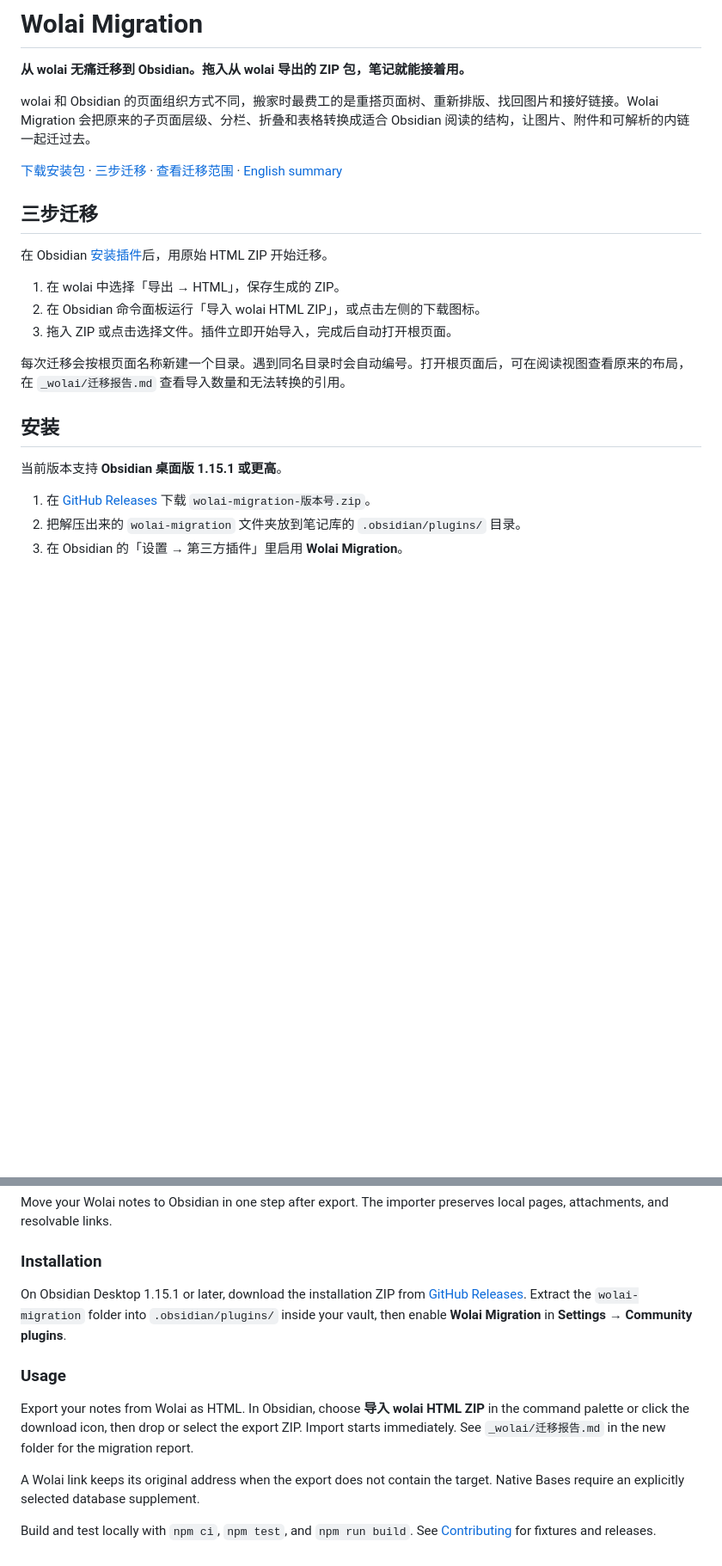
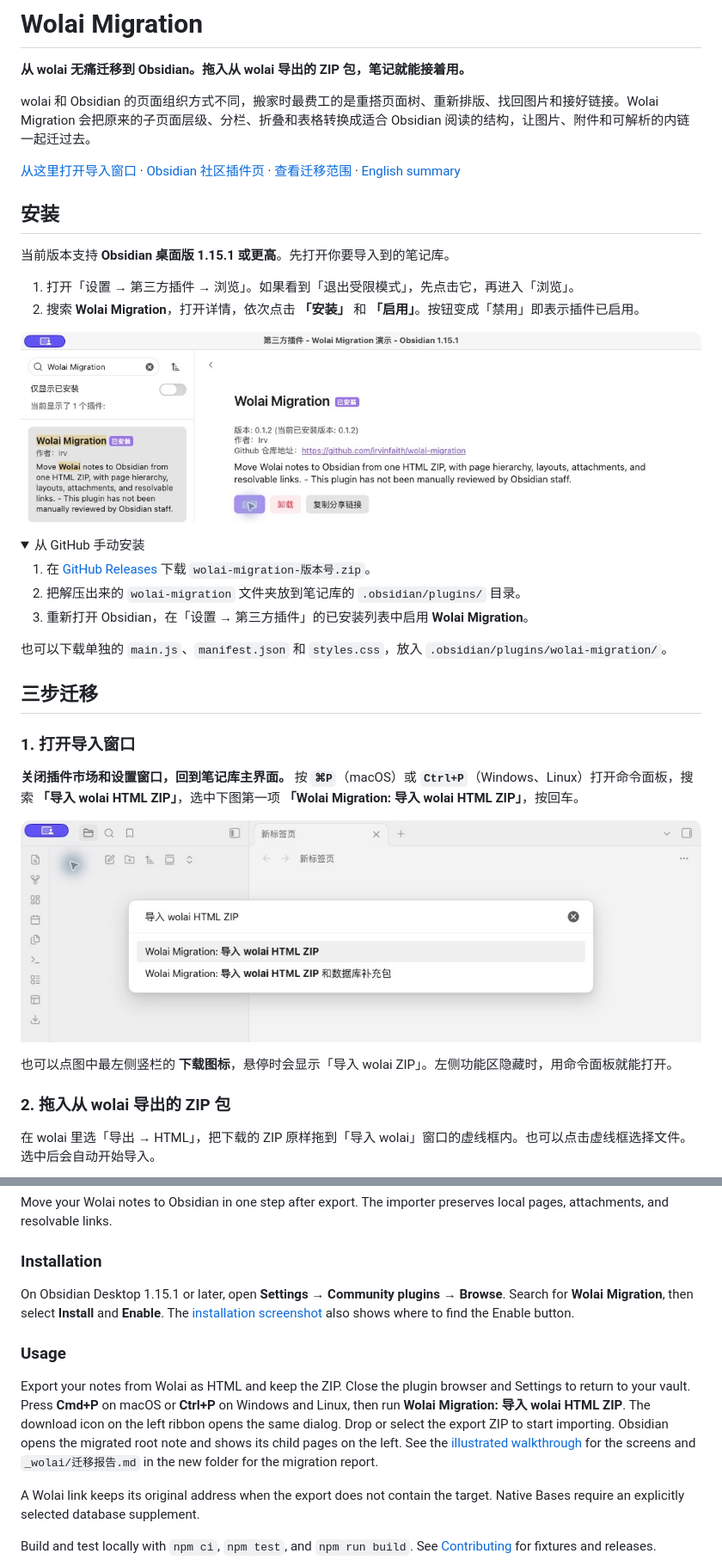
Before and after one commit to Irvinfaith/wolai-migration, a Markdown page: README.md, 2 parts joined by grey strips. Shown at 86% size. Drawn GitHub-style; pictures changed too: docs/images/enable-plugin.jpg (added), docs/images/open-import-command.jpg (added); folded sections open; blank space fills up the shorter version.

Commit message:
Document the ZIP import workflow with screenshots

```diff
--- a/README.md
+++ b/README.md
@@ -4,23 +4,39 @@
 
 wolai 和 Obsidian 的页面组织方式不同，搬家时最费工的是重搭页面树、重新排版、找回图片和接好链接。Wolai Migration 会把原来的子页面层级、分栏、折叠和表格转换成适合 Obsidian 阅读的结构，让图片、附件和可解析的内链一起迁过去。
 
-[下载安装包](../../releases/latest) · [三步迁移](#三步迁移) · [查看迁移范围](#会迁移什么) · [English summary](#english-summary)
+[从这里打开导入窗口](#1-打开导入窗口) · [Obsidian 社区插件页](https://community.obsidian.md/plugins/wolai-migration) · [查看迁移范围](#会迁移什么) · [English summary](#english-summary)
+
+## 安装
+
+当前版本支持 **Obsidian 桌面版 1.15.1 或更高**。先打开你要导入到的笔记库。
+
+1. 打开「设置 → 第三方插件 → 浏览」。如果看到「退出受限模式」，先点击它，再进入「浏览」。
+2. 搜索 **Wolai Migration**，打开详情，依次点击 **「安装」** 和 **「启用」**。按钮变成「禁用」即表示插件已启用。
+
+![在 Obsidian 社区插件市场搜索 Wolai Migration，安装后点击紫色的启用按钮](./docs/images/enable-plugin.jpg)
+
+<details>
+<summary>从 GitHub 手动安装</summary>
+
+1. 在 [GitHub Releases](../../releases/latest) 下载 `wolai-migration-版本号.zip`。
+2. 把解压出来的 `wolai-migration` 文件夹放到笔记库的 `.obsidian/plugins/` 目录。
+3. 重新打开 Obsidian，在「设置 → 第三方插件」的已安装列表中启用 **Wolai Migration**。
+
+也可以下载单独的 `main.js`、`manifest.json` 和 `styles.css`，放入 `.obsidian/plugins/wolai-migration/`。
+
+</details>
 
 ## 三步迁移
 
-在 Obsidian [安装插件](#安装)后，用原始 HTML ZIP 开始迁移。
+### 1. 打开导入窗口
 
-1. 在 wolai 中选择「导出 → HTML」，保存生成的 ZIP。
-2. 在 Obsidian 命令面板运行「导入 wolai HTML ZIP」，或点击左侧的下载图标。
-3. 拖入 ZIP 或点击选择文件。插件立即开始导入，完成后自动打开根页面。
+**关闭插件市场和设置窗口，回到笔记库主界面。** 按 **`⌘P`**（macOS）或 **`Ctrl+P`**（Windows、Linux）打开命令面板，搜索 **「导入 wolai HTML ZIP」**，选中下图第一项 **「Wolai Migration: 导入 wolai HTML ZIP」**，按回车。
 
-每次迁移会按根页面名称新建一个目录。遇到同名目录时会自动编号。打开根页面后，可在阅读视图查看原来的布局，在 `_wolai/迁移报告.md` 查看导入数量和无法转换的引用。
+![在笔记库主界面打开命令面板，选中第一项 Wolai Migration: 导入 wolai HTML ZIP](./docs/images/open-import-command.jpg)
 
-## 安装
+也可以点图中最左侧竖栏的 **下载图标**，悬停时会显示「导入 wolai ZIP」。左侧功能区隐藏时，用命令面板就能打开。
 
-当前版本支持 **Obsidian 桌面版 1.15.1 或更高**。
+### 2. 拖入从 wolai 导出的 ZIP 包
 
-1. 在 [GitHub Releases](../../releases/latest) 下载 `wolai-migration-版本号.zip`。
-2. 把解压出来的 `wolai-migration` 文件夹放到笔记库的 `.obsidian/plugins/` 目录。
-3. 在 Obsidian 的「设置 → 第三方插件」里启用 **Wolai Migration**。
+在 wolai 里选「导出 → HTML」，把下载的 ZIP 原样拖到「导入 wolai」窗口的虚线框内。也可以点击虚线框选择文件。选中后会自动开始导入。
 
@@ -68,11 +92,11 @@ Move your Wolai notes to Obsidian in one step after export. The importer preserv
 
 ### Installation
 
-On Obsidian Desktop 1.15.1 or later, download the installation ZIP from [GitHub Releases](../../releases/latest). Extract the `wolai-migration` folder into `.obsidian/plugins/` inside your vault, then enable **Wolai Migration** in **Settings → Community plugins**.
+On Obsidian Desktop 1.15.1 or later, open **Settings → Community plugins → Browse**. Search for **Wolai Migration**, then select **Install** and **Enable**. The [installation screenshot](#安装) also shows where to find the Enable button.
 
 ### Usage
 
-Export your notes from Wolai as HTML. In Obsidian, choose **导入 wolai HTML ZIP** in the command palette or click the download icon, then drop or select the export ZIP. Import starts immediately. See `_wolai/迁移报告.md` in the new folder for the migration report.
+Export your notes from Wolai as HTML and keep the ZIP. Close the plugin browser and Settings to return to your vault. Press **Cmd+P** on macOS or **Ctrl+P** on Windows and Linux, then run **Wolai Migration: 导入 wolai HTML ZIP**. The download icon on the left ribbon opens the same dialog. Drop or select the export ZIP to start importing. Obsidian opens the migrated root note and shows its child pages on the left. See the [illustrated walkthrough](#三步迁移) for the screens and `_wolai/迁移报告.md` in the new folder for the migration report.
 
 A Wolai link keeps its original address when the export does not contain the target. Native Bases require an explicitly selected database supplement.
 
```
Also changed, not shown: other parts of README.md (+9 -1 lines), docs/images/import-result.jpg (added), docs/images/import-zip.jpg (added).
